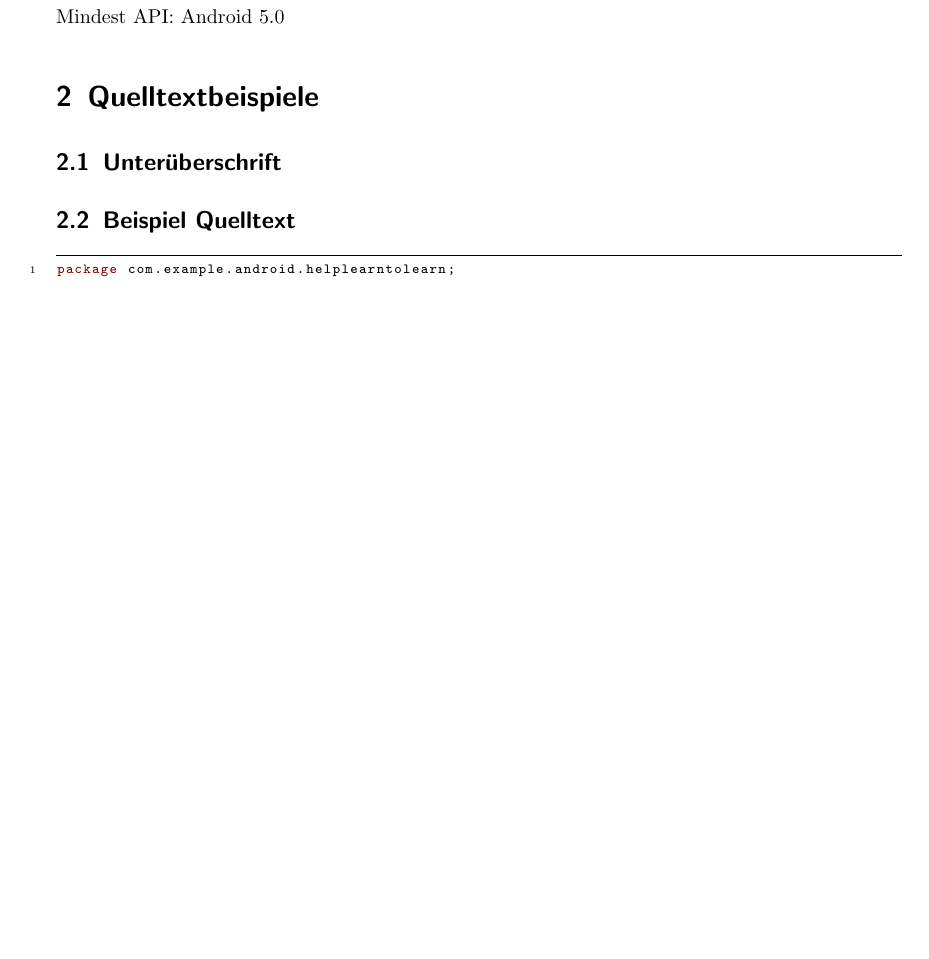
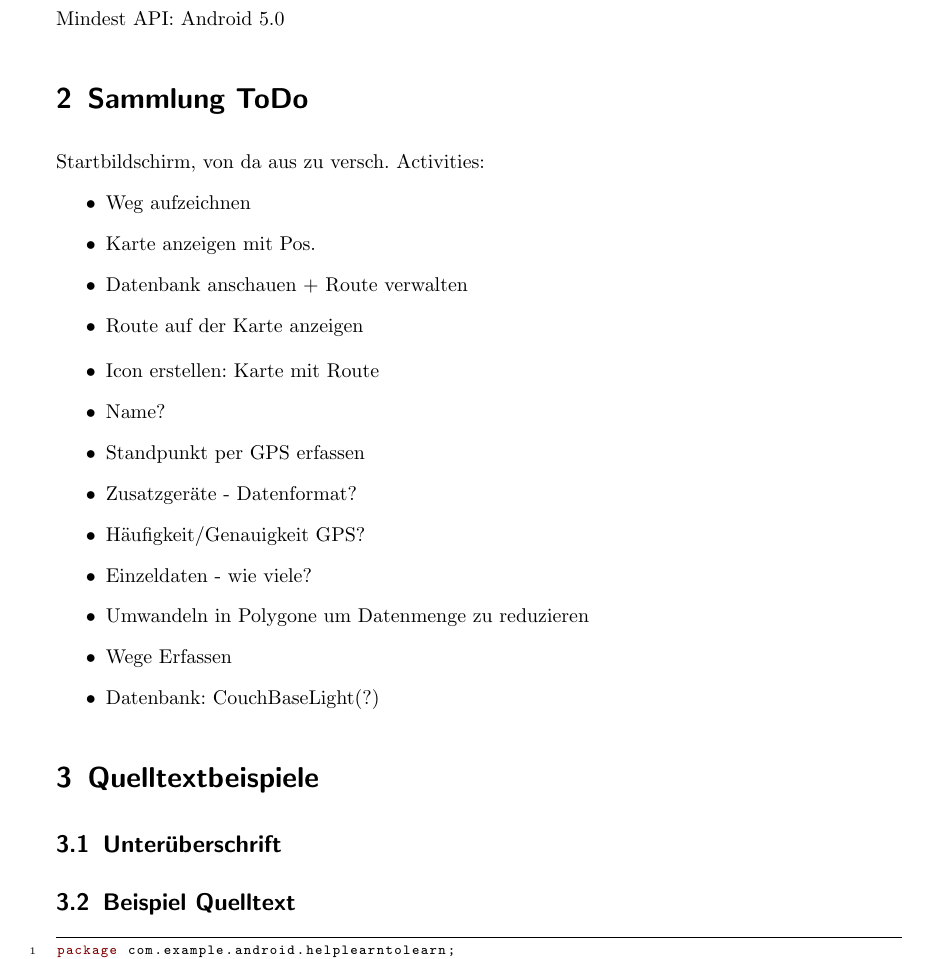
Before and after one commit to rkleee/gruppe4, a LaTeX paper (Protokoll_MCP.tex): part of page 4 of 4 before the commit and part of page 4 of 5 after it, cut so that both start at the same text, the shorter picture padded with empty space. Compiled offline with pdfLaTeX.

Commit message:
Protokoll: Stichpunkte aus der Mittagspause Mo 1. Woche

```diff
--- a/Protokoll_MCP.tex
+++ b/Protokoll_MCP.tex
@@ -117,6 +117,32 @@ Mapbox GPS-App
 
 Mindest API: Android 5.0
 
+\section{Sammlung ToDo}
+
+Startbildschirm, von da aus zu versch. Activities:
+\begin{itemize}
+\item Weg aufzeichnen
+\item Karte anzeigen mit Pos.
+\item Datenbank anschauen + Route verwalten
+\item Route auf der Karte anzeigen
+\end{itemize}
+
+\begin{itemize}
+ \item Icon erstellen: Karte mit Route
+\item Name?
+\item Standpunkt per GPS erfassen
+\item Zusatzgeräte - Datenformat?
+\item Häufigkeit/Genauigkeit GPS?
+\item Einzeldaten - wie viele?
+\item Umwandeln in Polygone um Datenmenge zu reduzieren
+\item Wege Erfassen
+\item Datenbank: CouchBaseLight(?)
+\end{itemize}
+
+
+
+
+
 \section{Quelltextbeispiele}
 
 \subsection{Unterüberschrift}
```
Also changed, not shown: Protokoll_MCP.pdf.
